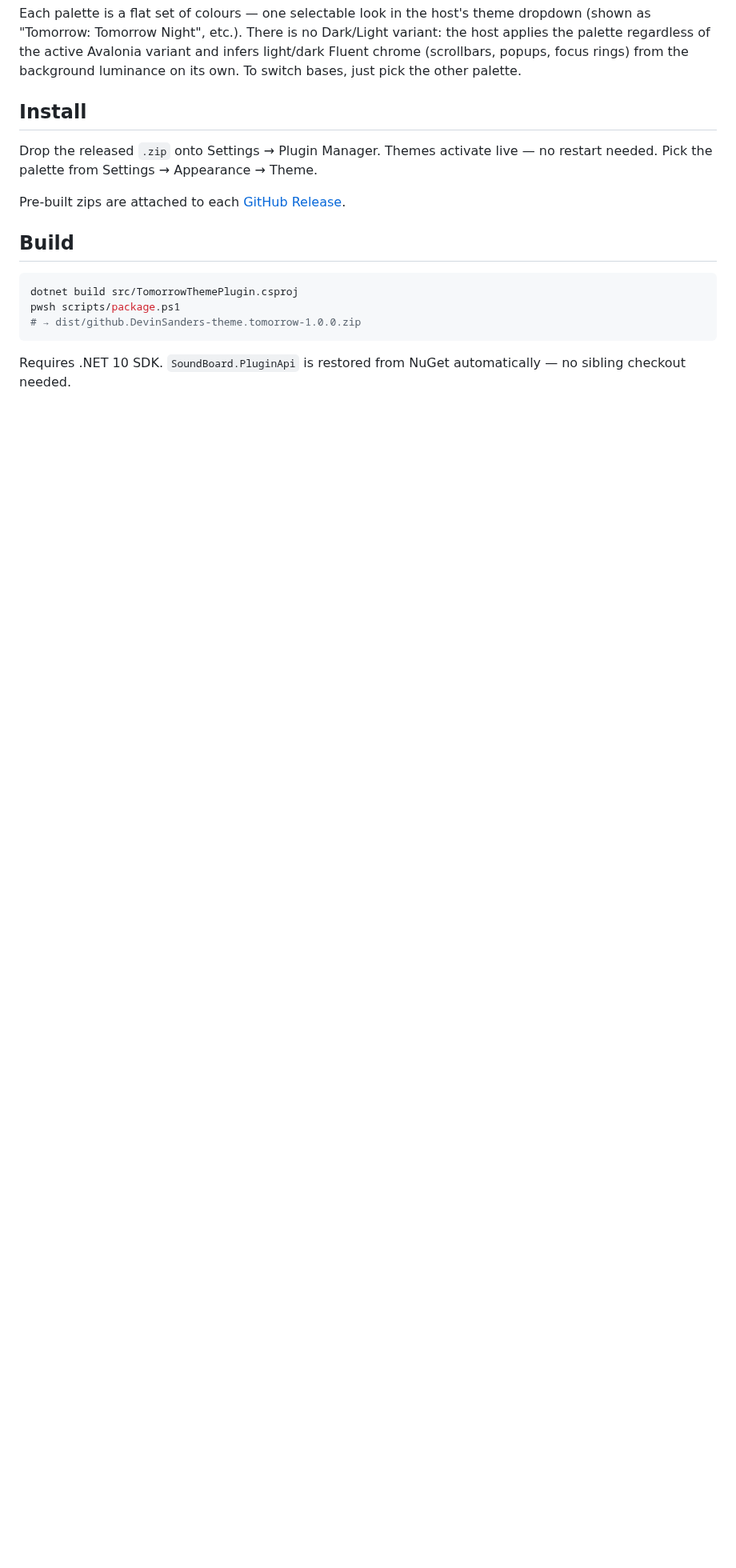
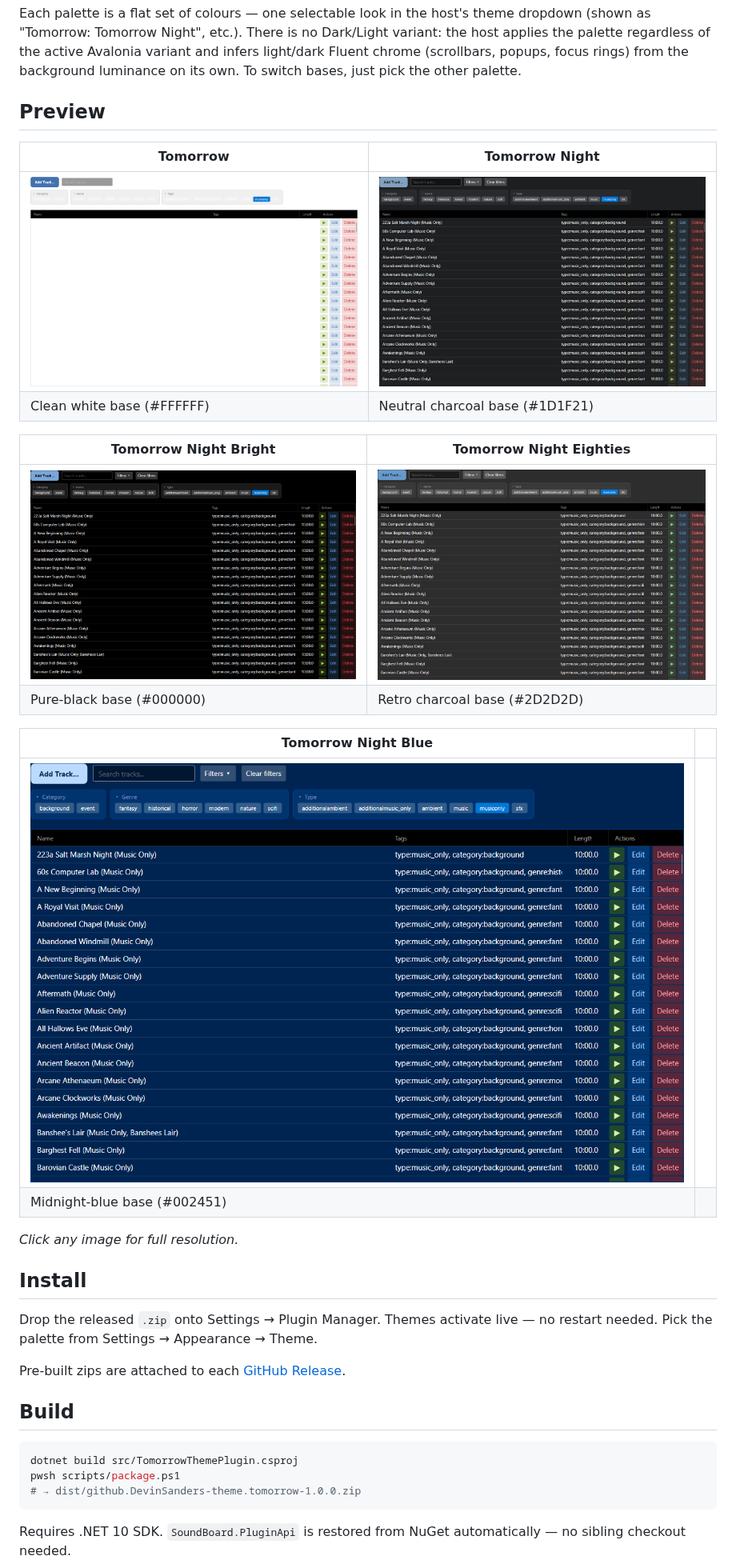
Before and after one commit to DevinSanders/gmsb-theme-tomorrow, a Markdown page: README.md, the part around the change. Shown at 80% size. GitHub-like rendering; pictures changed too: screenshots/Tomorrow.png (added), screenshots/TomorrowNight.png (added), screenshots/TomorrowNightBlue.png (added); blank space fills up the shorter version.

Commit message:
Add preview gallery with screenshots of all five palettes

```diff
--- a/README.md
+++ b/README.md
@@ -15,6 +15,25 @@ Chris Kempson's classic [Tomorrow](https://github.com/chriskempson/tomorrow-them
 All five variants share Tomorrow's named accent set — red, orange, yellow, green, aqua, blue, purple. Only the surfaces and the tone of the accents change between variants.
 
 Each palette is a flat set of colours — one selectable look in the host's theme dropdown (shown as "Tomorrow: Tomorrow Night", etc.). There is no Dark/Light variant: the host applies the palette regardless of the active Avalonia variant and infers light/dark Fluent chrome (scrollbars, popups, focus rings) from the background luminance on its own. To switch bases, just pick the other palette.
+
+## Preview
+
+| Tomorrow | Tomorrow Night |
+|----------|----------------|
+| [![Tomorrow — white base #FFFFFF](screenshots/Tomorrow.png)](screenshots/Tomorrow.png) | [![Tomorrow Night — charcoal base #1D1F21](screenshots/TomorrowNight.png)](screenshots/TomorrowNight.png) |
+| Clean white base (#FFFFFF) | Neutral charcoal base (#1D1F21) |
+
+| Tomorrow Night Bright | Tomorrow Night Eighties |
+|-----------------------|-------------------------|
+| [![Tomorrow Night Bright — black base #000000](screenshots/TomorrowNightBright.png)](screenshots/TomorrowNightBright.png) | [![Tomorrow Night Eighties — retro charcoal base #2D2D2D](screenshots/TomorrowNightEighties.png)](screenshots/TomorrowNightEighties.png) |
+| Pure-black base (#000000) | Retro charcoal base (#2D2D2D) |
+
+| Tomorrow Night Blue | |
+|---------------------|--|
+| [![Tomorrow Night Blue — midnight base #002451](screenshots/TomorrowNightBlue.png)](screenshots/TomorrowNightBlue.png) | |
+| Midnight-blue base (#002451) | |
+
+*Click any image for full resolution.*
 
 ## Install
 
```
